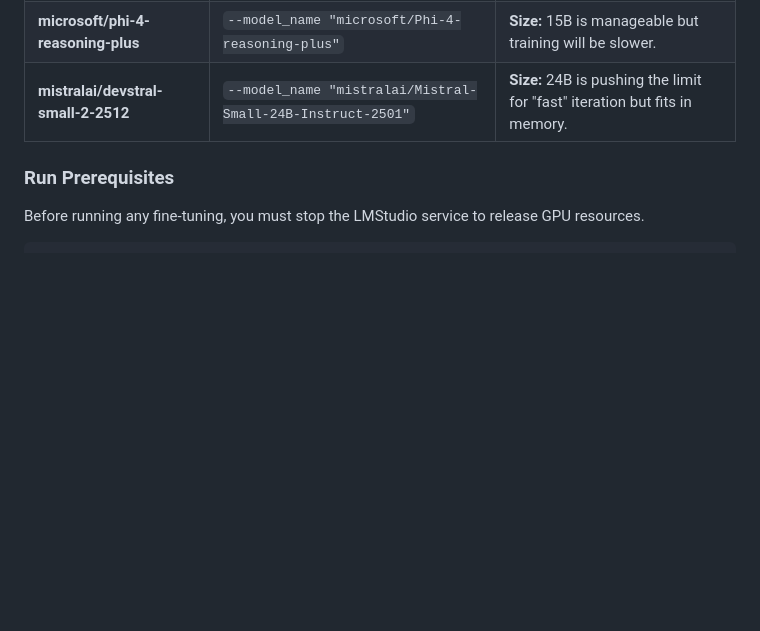
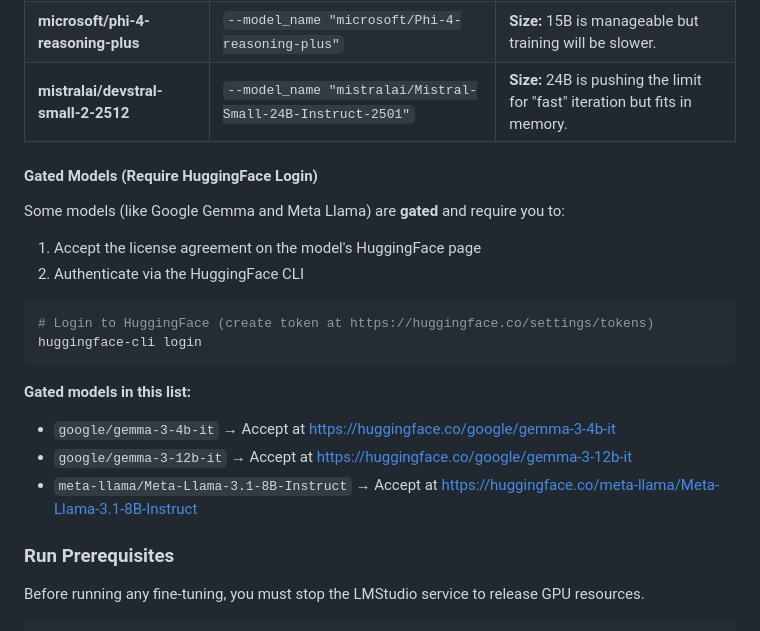
Before and after one commit to ferzkopp/DeepRedAI, a Markdown page: documentation/TemporalFinetuning-InitialFinetuning-Phase2.md, the part around the change. Rendered like a GitHub page; blank space fills up the shorter version.

Commit message:
Add huggingface info

````diff
--- a/documentation/TemporalFinetuning-InitialFinetuning-Phase2.md
+++ b/documentation/TemporalFinetuning-InitialFinetuning-Phase2.md
@@ -347,6 +347,22 @@ scripts/finetune_temporal.py
 | **google/gemma-3-12b** | `--model_name "google/gemma-3-12b-it"` | **Size:** 12B is fine for 128GB RAM, but slower to train than 4B/8B. |
 | **microsoft/phi-4-reasoning-plus** | `--model_name "microsoft/Phi-4-reasoning-plus"` | **Size:** 15B is manageable but training will be slower. |
 | **mistralai/devstral-small-2-2512** | `--model_name "mistralai/Mistral-Small-24B-Instruct-2501"` | **Size:** 24B is pushing the limit for "fast" iteration but fits in memory. |
+
+#### Gated Models (Require HuggingFace Login)
+
+Some models (like Google Gemma and Meta Llama) are **gated** and require you to:
+1. Accept the license agreement on the model's HuggingFace page
+2. Authenticate via the HuggingFace CLI
+
+```bash
+# Login to HuggingFace (create token at https://huggingface.co/settings/tokens)
+huggingface-cli login
+```
+
+**Gated models in this list:**
+- `google/gemma-3-4b-it` → Accept at https://huggingface.co/google/gemma-3-4b-it
+- `google/gemma-3-12b-it` → Accept at https://huggingface.co/google/gemma-3-12b-it
+- `meta-llama/Meta-Llama-3.1-8B-Instruct` → Accept at https://huggingface.co/meta-llama/Meta-Llama-3.1-8B-Instruct
 
 ### Run Prerequisites
 
````
